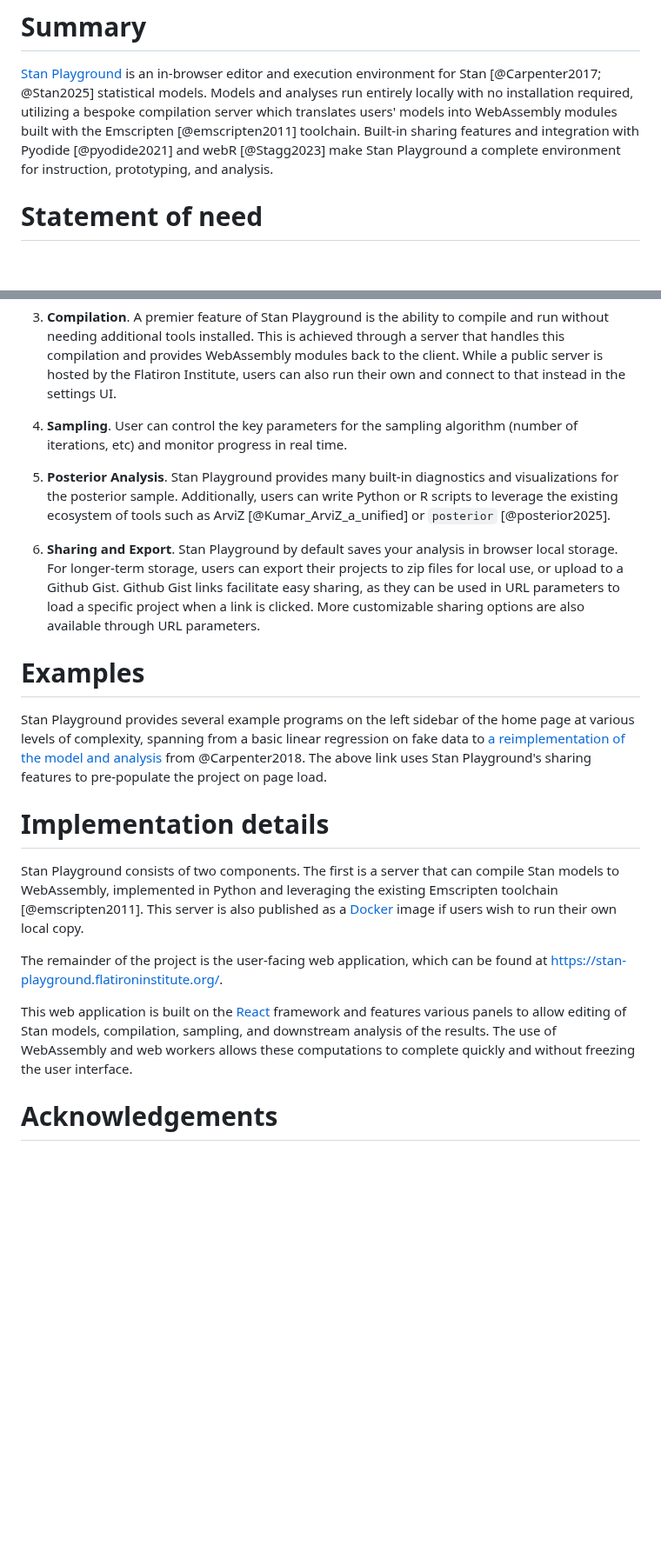
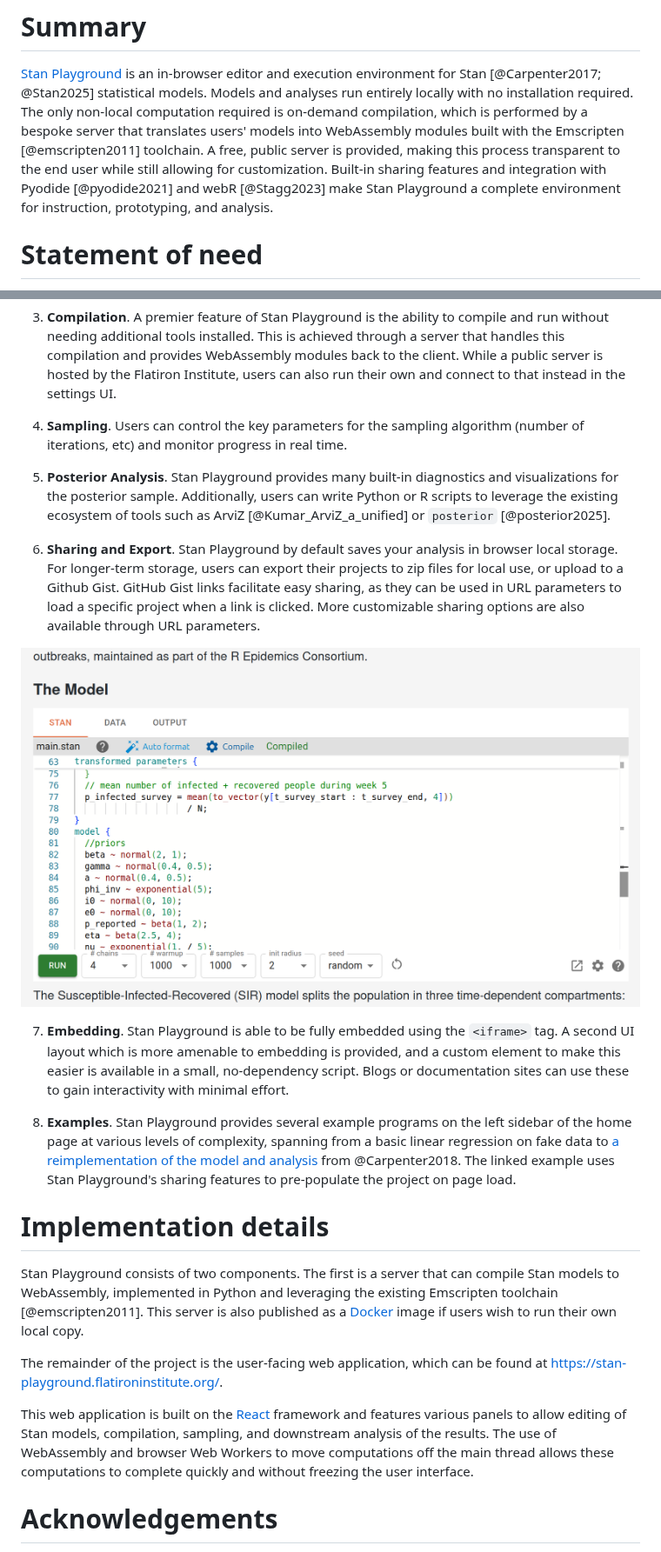
Before and after one commit to flatironinstitute/stan-playground, a Markdown page: paper/paper.md, 2 parts joined by grey strips. Shown at 87% size. GitHub-like rendering; pictures changed too: paper/embedded.png (added); blank space fills up the shorter version.

Commit message:
Feedback from Jeremy

```diff
--- a/paper/paper.md
+++ b/paper/paper.md
@@ -31,11 +31,12 @@ bibliography: paper.bib
 
 [Stan Playground](https://stan-playground.flatironinstitute.org/) is an in-browser editor
 and execution environment for Stan [@Carpenter2017; @Stan2025] statistical models.
-Models and analyses run entirely locally with no installation required, utilizing a bespoke
-compilation server which translates users' models into WebAssembly modules built with the
-Emscripten [@emscripten2011] toolchain. Built-in sharing features and integration with
-Pyodide [@pyodide2021] and webR [@Stagg2023] make Stan Playground a complete environment
-for instruction, prototyping, and analysis.
+Models and analyses run entirely locally with no installation required. The only non-local computation
+required is on-demand compilation, which is performed by a bespoke server that translates users' models
+into WebAssembly modules built with the Emscripten [@emscripten2011] toolchain. A free, public server
+is provided, making this process transparent to the end user while still allowing for customization.
+Built-in sharing features and integration with Pyodide [@pyodide2021] and webR [@Stagg2023] make
+Stan Playground a complete environment for instruction, prototyping, and analysis.
 
 # Statement of need
 
@@ -92,7 +93,7 @@ the browser.
    and provides WebAssembly modules back to the client. While a public server is hosted by the Flatiron Institute,
    users can also run their own and connect to that instead in the settings UI.
 
-4. **Sampling**. User can control the key parameters for the sampling algorithm (number of iterations, etc) and
+4. **Sampling**. Users can control the key parameters for the sampling algorithm (number of iterations, etc) and
    monitor progress in real time.
 
 5. **Posterior Analysis**. Stan Playground provides many built-in diagnostics and visualizations for the
@@ -101,17 +102,22 @@ the browser.
 
 6. **Sharing and Export**. Stan Playground by default saves your analysis in browser local storage.
    For longer-term storage, users can export their projects to zip files for local use, or upload
-   to a Github Gist. Github Gist links facilitate easy sharing, as they can be used in URL parameters
+   to a Github Gist. GitHub Gist links facilitate easy sharing, as they can be used in URL parameters
    to load a specific project when a link is clicked. More customizable sharing options are also available
    through URL parameters.
 
-# Examples
+![Stan Playground's embedded layout inside a mock document. Model from @Grinsztajn2020. \label{fig:embedded}](embedded.png)
 
-Stan Playground provides several example programs on the left
-sidebar of the home page at various levels of complexity, spanning from a basic
-linear regression on fake data to
-[a reimplementation of the model and analysis](https://stan-playground.flatironinstitute.org/?project=https://gist.github.com/WardBrian/d8ab811b137085f154b6145d3c36cbc4)
-from @Carpenter2018. The above link uses Stan Playground's sharing features to pre-populate the project on page load.
+7. **Embedding**. Stan Playground is able to be fully embedded using the `<iframe>` tag. A second UI layout
+   which is more amenable to embedding is provided, and a custom element to make this easier is available
+   in a small, no-dependency script. Blogs or documentation sites can use these to gain interactivity with minimal effort.
+
+8. **Examples**. Stan Playground provides several example programs on the left
+   sidebar of the home page at various levels of complexity, spanning from a basic
+   linear regression on fake data to
+   [a reimplementation of the model and analysis](https://stan-playground.flatironinstitute.org/?project=https://gist.github.com/WardBrian/d8ab811b137085f154b6145d3c36cbc4)
+   from @Carpenter2018.
+   The linked example uses Stan Playground's sharing features to pre-populate the project on page load.
 
 # Implementation details
 
@@ -124,8 +130,9 @@ The remainder of the project is the user-facing web application, which can be fo
 
 This web application is built on the [React](https://react.dev/) framework and features various
 panels to allow editing of Stan models, compilation, sampling, and downstream analysis of the
-results. The use of WebAssembly and web workers allows these computations to complete quickly
-and without freezing the user interface.
+results. The use of WebAssembly and browser Web Workers to move computations off
+the main thread allows these computations to complete quickly and without freezing
+the user interface.
 
 # Acknowledgements
 
```
Also changed, not shown: other parts of paper/paper.md (+1 -1 lines), 2 other files.
